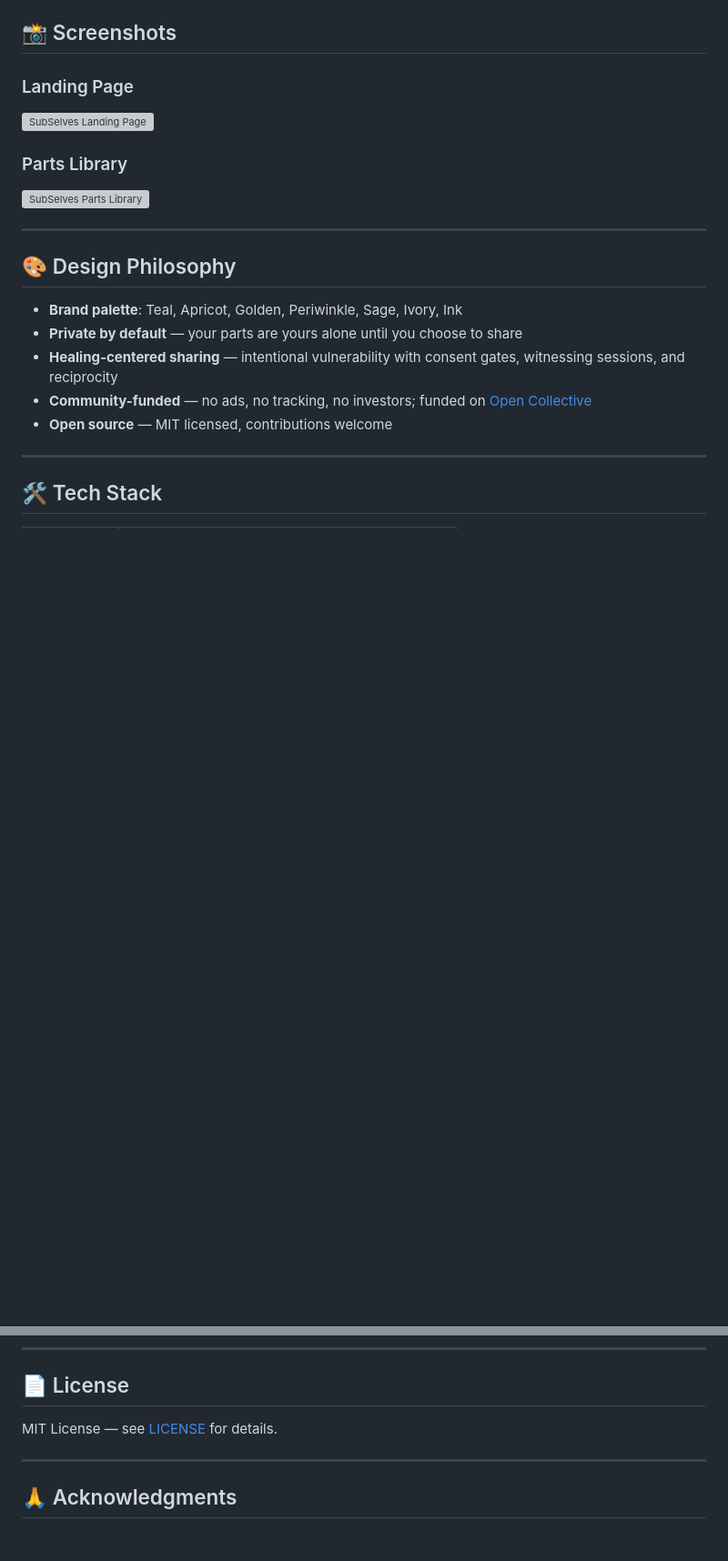
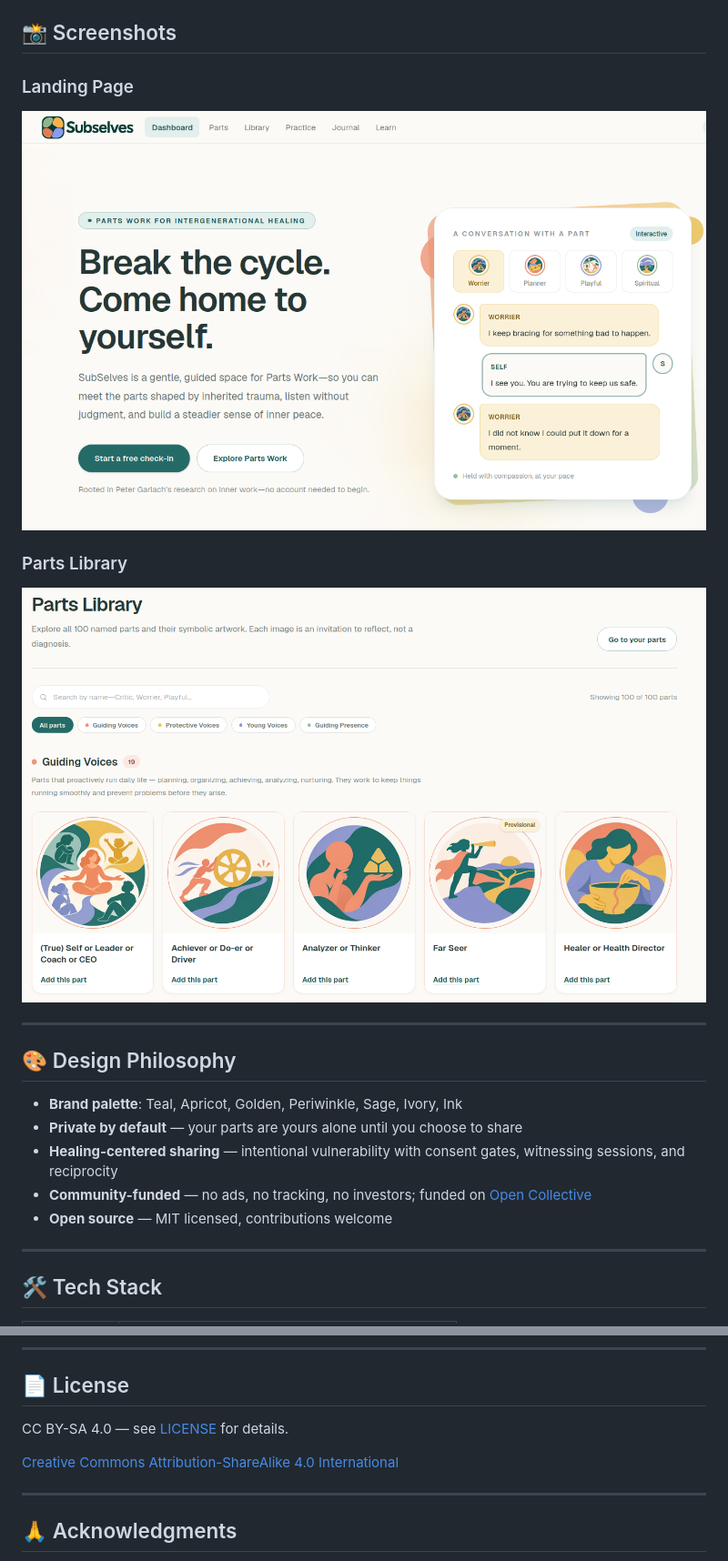
Before and after one commit to FlourishCommons/SubSelves, a Markdown page: README.md, 2 parts joined by grey strips. Shown at 91% size. GitHub-like rendering; pictures changed too: screenshots/screenshot-parts-work.png (added), screenshots/subselves-parts-pic.png (added); blank space fills up the shorter version; grey boxes are pictures that could not be loaded.

Commit message:
Add screenshots to repo and update README paths

```diff
--- a/README.md
+++ b/README.md
@@ -27,10 +27,10 @@ SubSelves is a community-funded, open-source platform for Parts Work (IFS-inform
 ## 📸 Screenshots
 
 ### Landing Page
-![SubSelves Landing Page](screenshot-parts-work.png)
+![SubSelves Landing Page](screenshots/screenshot-parts-work.png)
 
 ### Parts Library
-![SubSelves Parts Library](subselves-parts-pic.png)
+![SubSelves Parts Library](screenshots/subselves-parts-pic.png)
 
 ---
 
@@ -226,7 +226,9 @@ SubSelves is **community-funded** via [Open Collective](https://opencollective.c
 
 ## 📄 License
 
-MIT License — see [LICENSE](LICENSE) for details.
+CC BY-SA 4.0 — see [LICENSE](LICENSE) for details.
+
+[Creative Commons Attribution-ShareAlike 4.0 International](https://creativecommons.org/licenses/by-sa/4.0/deed.en)
 
 ---
 
```
